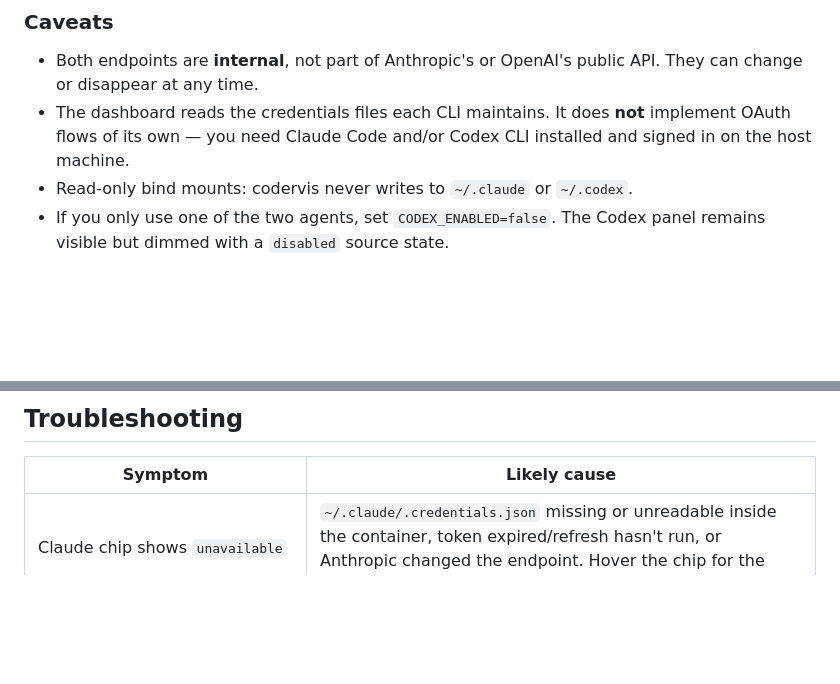
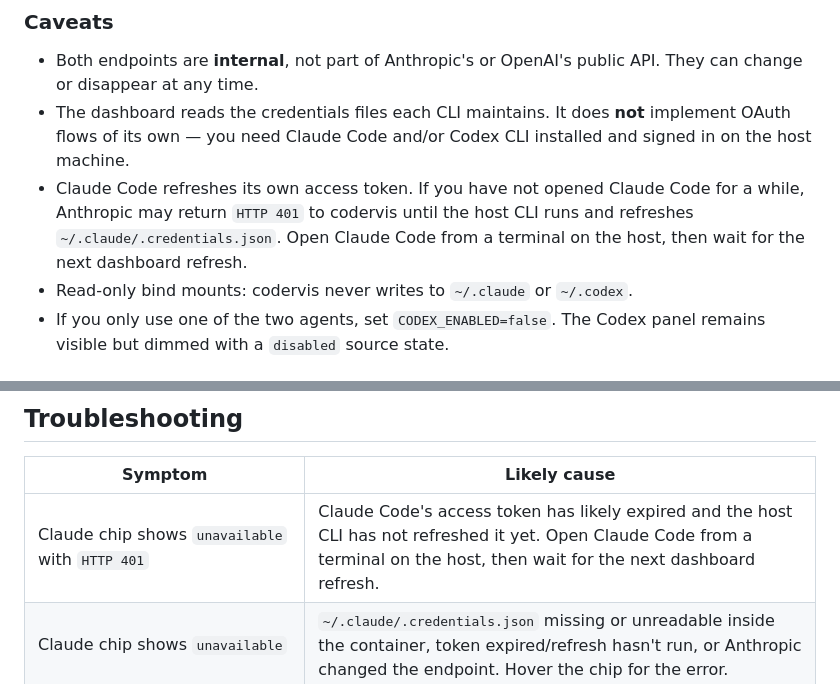
Before and after one commit to jleavers/codervis, a Markdown page: README.md, 2 parts joined by grey strips. Drawn GitHub-style; blank space fills up the shorter version.

Commit message:
docs: note Claude token refresh behavior

```diff
--- a/README.md
+++ b/README.md
@@ -33,6 +33,10 @@ state. codervis does not estimate quota usage from local transcripts.
 - The dashboard reads the credentials files each CLI maintains. It does
   **not** implement OAuth flows of its own — you need Claude Code and/or
   Codex CLI installed and signed in on the host machine.
+- Claude Code refreshes its own access token. If you have not opened Claude
+  Code for a while, Anthropic may return `HTTP 401` to codervis until the host
+  CLI runs and refreshes `~/.claude/.credentials.json`. Open Claude Code from a
+  terminal on the host, then wait for the next dashboard refresh.
 - Read-only bind mounts: codervis never writes to `~/.claude` or `~/.codex`.
 - If you only use one of the two agents, set `CODEX_ENABLED=false`. The Codex
   panel remains visible but dimmed with a `disabled` source state.
@@ -139,6 +143,7 @@ through amber, to coral as you approach 100%. Panels in `unavailable` or
 
 | Symptom | Likely cause |
 | --- | --- |
+| Claude chip shows `unavailable` with `HTTP 401` | Claude Code's access token has likely expired and the host CLI has not refreshed it yet. Open Claude Code from a terminal on the host, then wait for the next dashboard refresh. |
 | Claude chip shows `unavailable` | `~/.claude/.credentials.json` missing or unreadable inside the container, token expired/refresh hasn't run, or Anthropic changed the endpoint. Hover the chip for the error. |
 | Codex chip shows `unavailable` | `~/.codex/auth.json` missing or unreadable inside the container, token expired/refresh hasn't run, or OpenAI changed the endpoint. Hover the chip for the error. |
 | `claude_credentials_present: false` from `/healthz` | Bind mount didn't pick up the credentials file. Verify `CLAUDE_HOME` points at your real `.claude` directory. |
```
